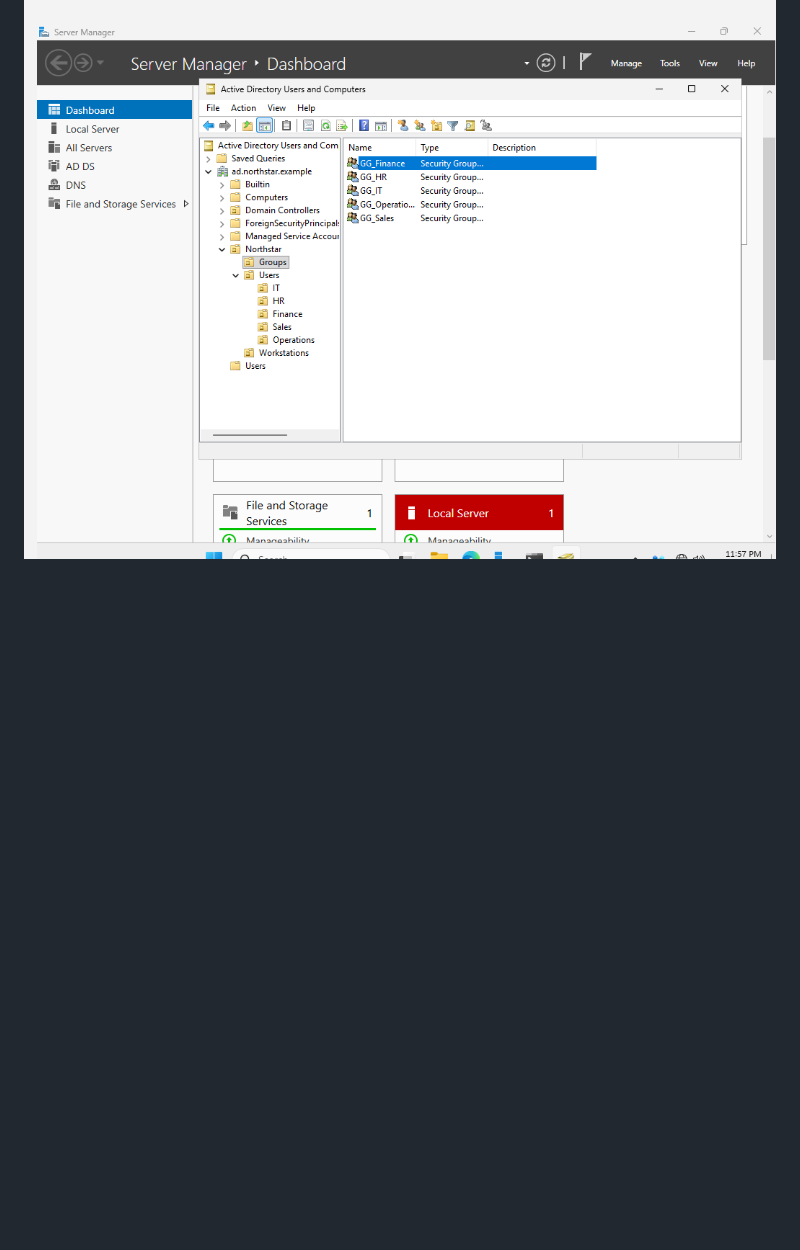
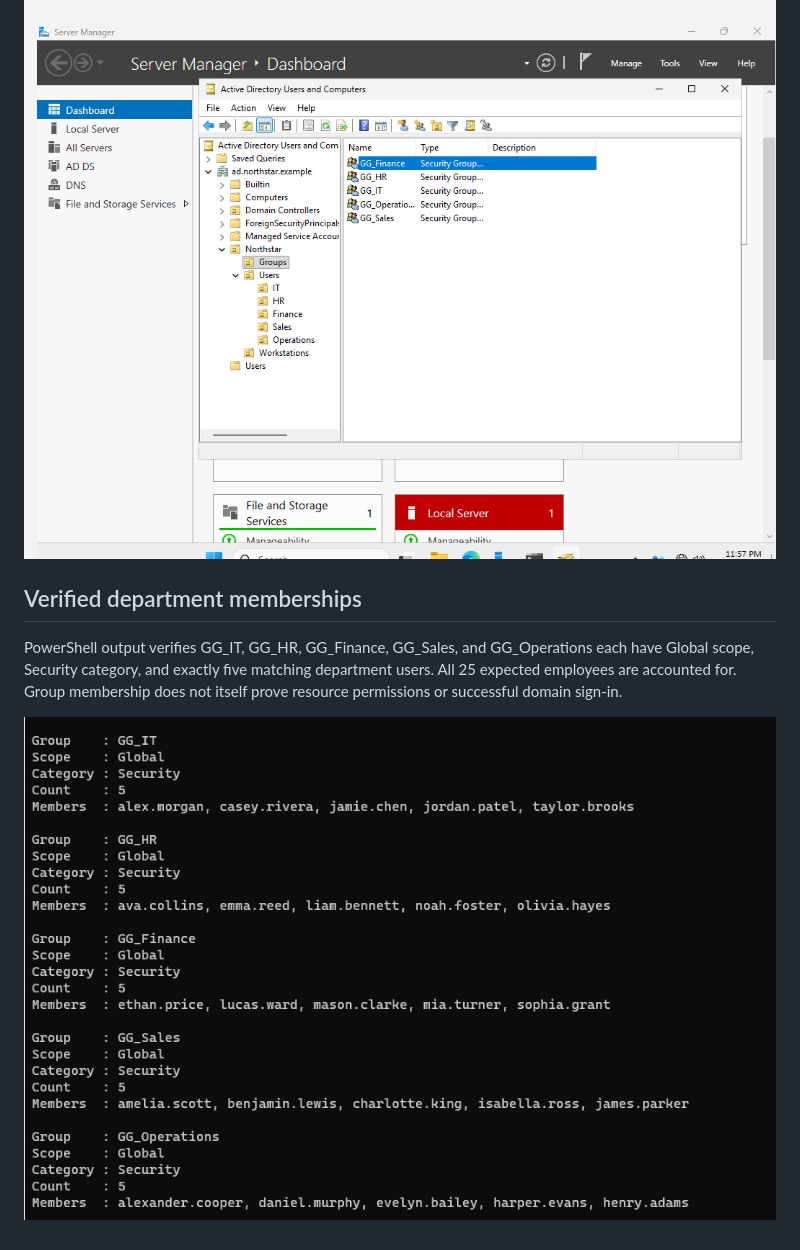
Before and after one commit to Thomas1255/IT-home-lab, a Markdown page: docs/EVIDENCE.md, the part around the change. Rendered like a GitHub page; pictures changed too: docs/images/department-memberships.png (added); blank space fills up the shorter version.

```diff
--- a/docs/EVIDENCE.md
+++ b/docs/EVIDENCE.md
@@ -103,3 +103,9 @@ Five ADUC screenshots now verify five user objects in each department OU under N
 ADUC screenshot verifies five security-group objects in Northstar/Groups. Finance, HR, IT, and Sales names are visible; the Operations name is truncated. Scope and full Operations name will be checked with membership verification. Membership and access permissions are not yet verified.
 
 ![Department security groups](images/department-security-groups.png)
+
+## Verified department memberships
+
+PowerShell output verifies GG_IT, GG_HR, GG_Finance, GG_Sales, and GG_Operations each have Global scope, Security category, and exactly five matching department users. All 25 expected employees are accounted for. Group membership does not itself prove resource permissions or successful domain sign-in.
+
+![Verified group scopes and department memberships](images/department-memberships.png)
```
Also changed, not shown: README.md (+2 -0 lines), docs/DIRECTORY.md (+2 -0 lines).
